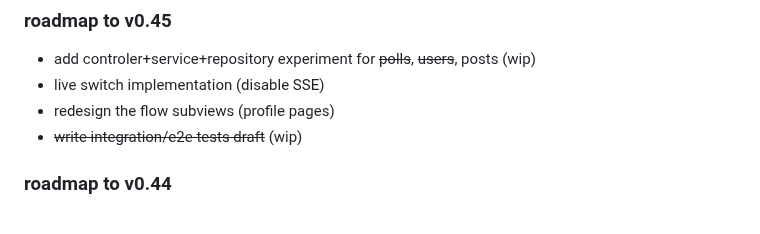
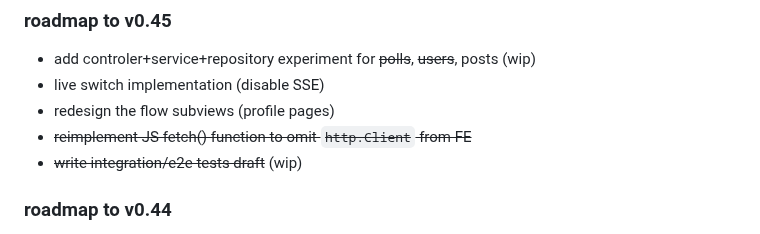
Before and after one commit to krustowski/littr, a Markdown page: README.md, the part around the change. GitHub-like rendering.

```diff
--- a/README.md
+++ b/README.md
@@ -184,6 +184,7 @@ Successfully copied 3.07kB to /home/user/littr/run_data/
 + add controler+service+repository experiment for ~~polls~~, ~~users~~, posts (wip)
 + live switch implementation (disable SSE)
 + redesign the flow subviews (profile pages)
++ ~~reimplement JS fetch() function to omit `http.Client` from FE~~
 + ~~write integration/e2e tests draft~~ (wip)
 
 ### roadmap to v0.44
```
